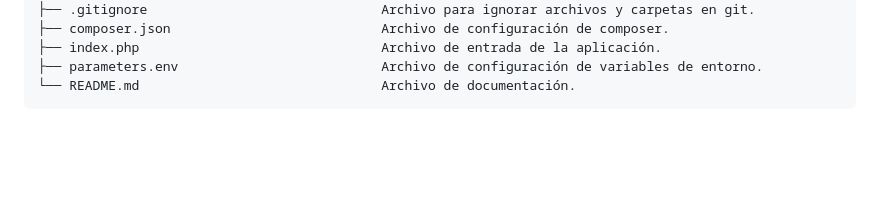
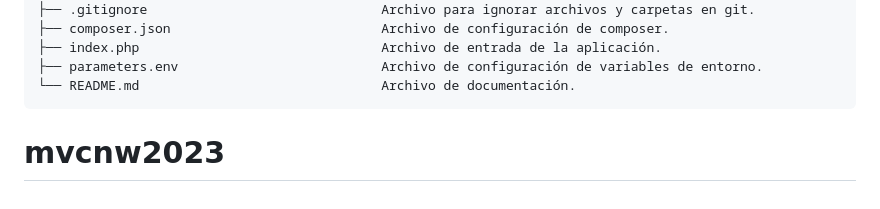
Before and after one commit to douglasajr/mvcnw2023douglas, a Markdown page: README.md, the part around the change. Drawn GitHub-style; blank space fills up the shorter version.

````diff
--- a/README.md
+++ b/README.md
@@ -50,3 +50,4 @@ SimplePHP_MVC_OOP
 ├── parameters.env                          Archivo de configuración de variables de entorno.
 └── README.md                               Archivo de documentación.
 ```
+# mvcnw2023
````
